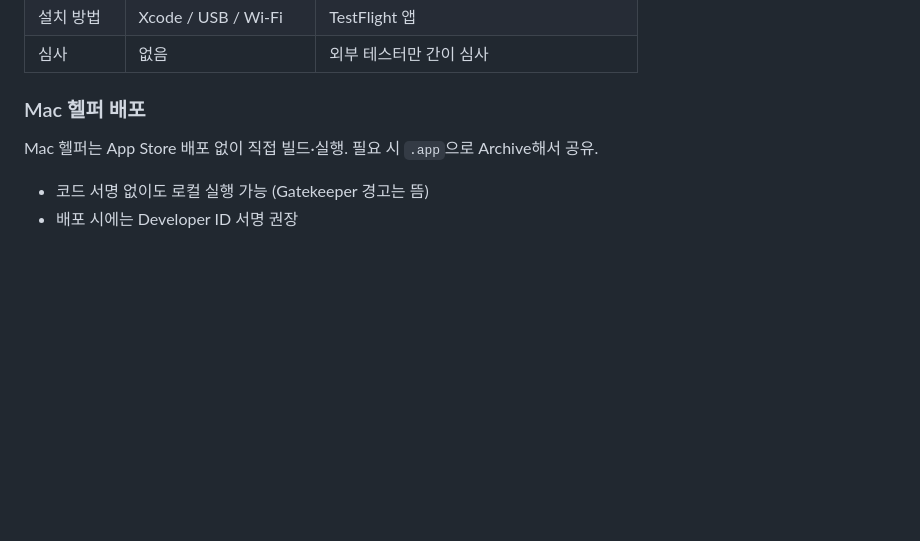
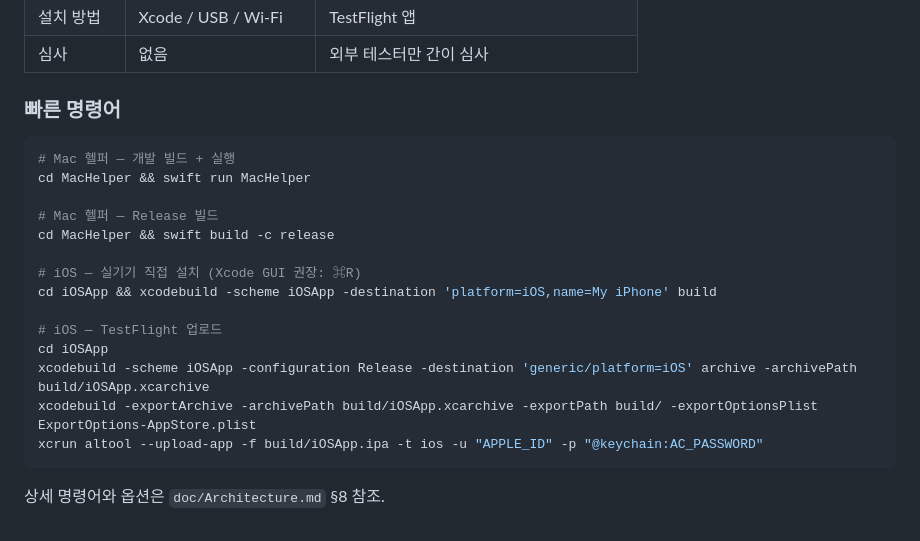
Before and after one commit to kknaks/mac-remote, a Markdown page: CLAUDE.md, the part around the change. Drawn GitHub-style; blank space fills up the shorter version.

````diff
--- a/CLAUDE.md
+++ b/CLAUDE.md
@@ -143,8 +143,23 @@ mac-remote/
 | 설치 방법 | Xcode / USB / Wi-Fi | TestFlight 앱 |
 | 심사 | 없음 | 외부 테스터만 간이 심사 |
 
-### Mac 헬퍼 배포
+### 빠른 명령어
 
-Mac 헬퍼는 App Store 배포 없이 직접 빌드·실행. 필요 시 `.app`으로 Archive해서 공유.
-- 코드 서명 없이도 로컬 실행 가능 (Gatekeeper 경고는 뜸)
-- 배포 시에는 Developer ID 서명 권장
+```bash
+# Mac 헬퍼 — 개발 빌드 + 실행
+cd MacHelper && swift run MacHelper
+
+# Mac 헬퍼 — Release 빌드
+cd MacHelper && swift build -c release
+
+# iOS — 실기기 직접 설치 (Xcode GUI 권장: ⌘R)
+cd iOSApp && xcodebuild -scheme iOSApp -destination 'platform=iOS,name=My iPhone' build
+
+# iOS — TestFlight 업로드
+cd iOSApp
+xcodebuild -scheme iOSApp -configuration Release -destination 'generic/platform=iOS' archive -archivePath build/iOSApp.xcarchive
+xcodebuild -exportArchive -archivePath build/iOSApp.xcarchive -exportPath build/ -exportOptionsPlist ExportOptions-AppStore.plist
+xcrun altool --upload-app -f build/iOSApp.ipa -t ios -u "APPLE_ID" -p "@keychain:AC_PASSWORD"
+```
+
+상세 명령어와 옵션은 `doc/Architecture.md` §8 참조.
````
Also changed, not shown: doc/Architecture.md (+75 -0 lines).
